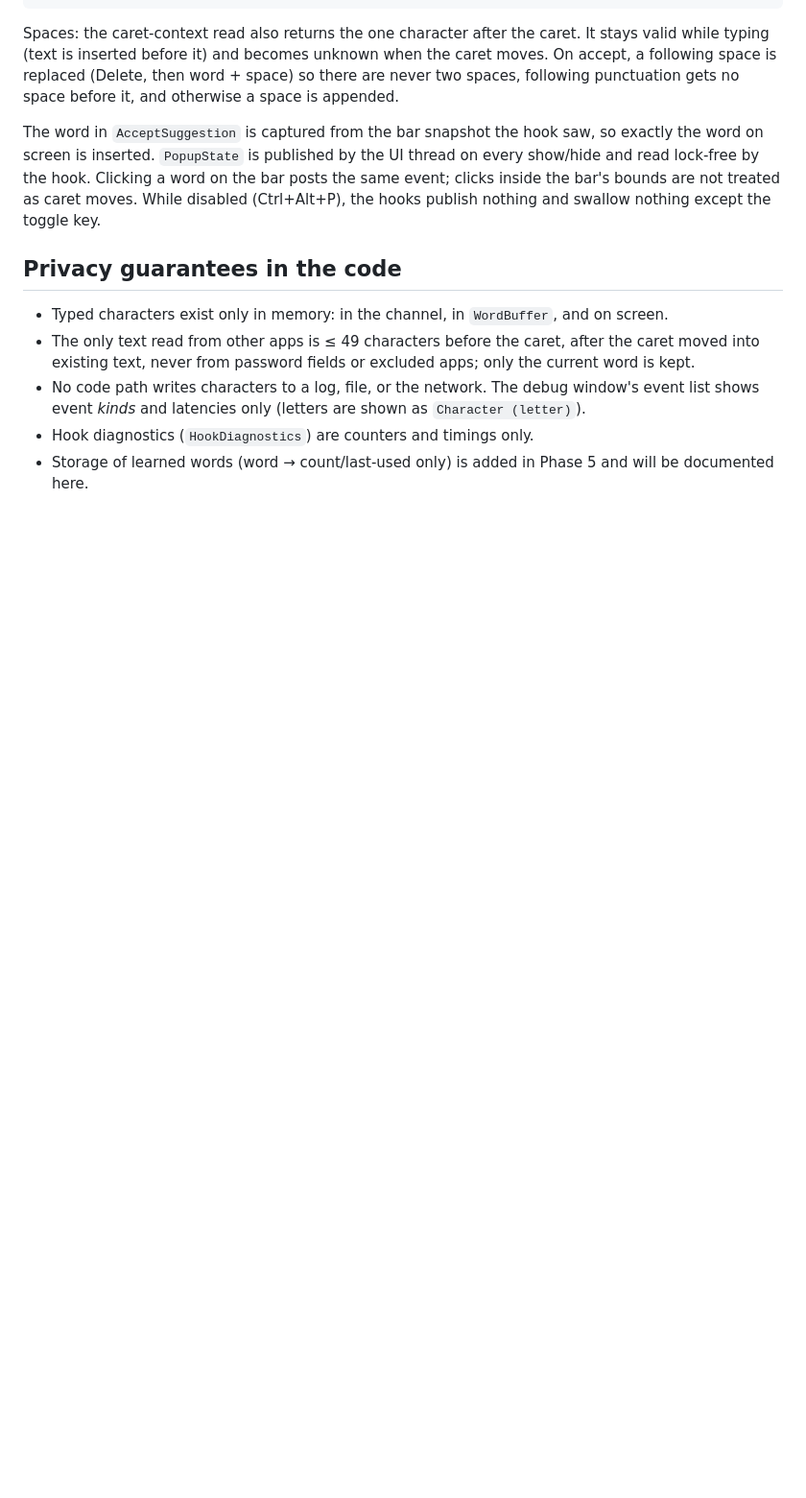
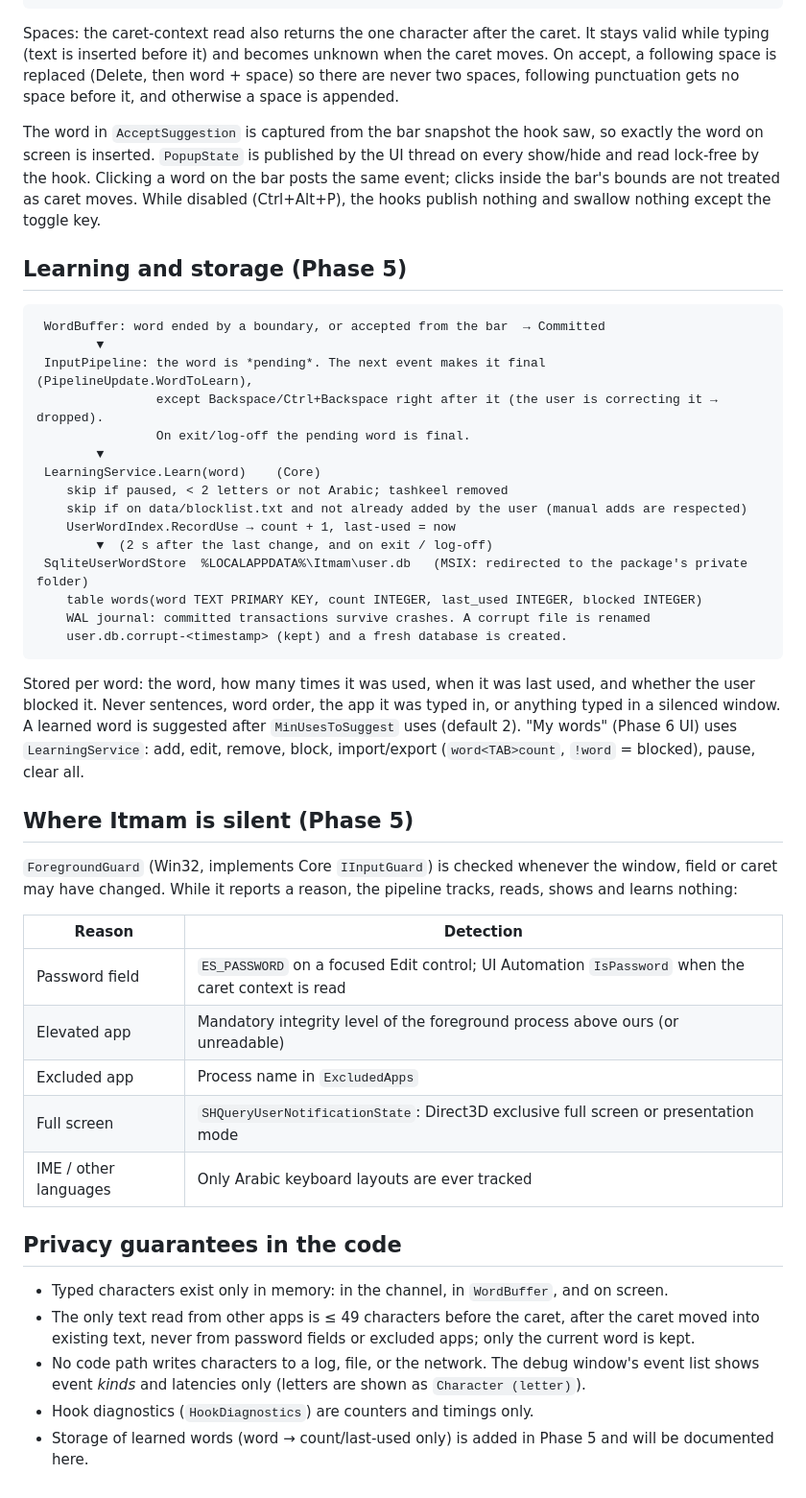
Before and after one commit to nasmn77/Itmam, a Markdown page: docs/ARCHITECTURE.md, the part around the change. Shown at 96% size. Drawn GitHub-style; blank space fills up the shorter version.

Commit message:
docs: learning, storage and silence rules
Co-Authored-By: Claude Opus 5.5 <noreply@anthropic.com>

````diff
--- a/docs/ARCHITECTURE.md
+++ b/docs/ARCHITECTURE.md
@@ -179,6 +179,46 @@ read lock-free by the hook. Clicking a word on the bar posts the same event; cli
 bar's bounds are not treated as caret moves. While disabled (Ctrl+Alt+P), the hooks publish
 nothing and swallow nothing except the toggle key.
 
+## Learning and storage (Phase 5)
+
+```
+ WordBuffer: word ended by a boundary, or accepted from the bar  → Committed
+        ▼
+ InputPipeline: the word is *pending*. The next event makes it final (PipelineUpdate.WordToLearn),
+                except Backspace/Ctrl+Backspace right after it (the user is correcting it → dropped).
+                On exit/log-off the pending word is final.
+        ▼
+ LearningService.Learn(word)    (Core)
+    skip if paused, < 2 letters or not Arabic; tashkeel removed
+    skip if on data/blocklist.txt and not already added by the user (manual adds are respected)
+    UserWordIndex.RecordUse → count + 1, last-used = now
+        ▼  (2 s after the last change, and on exit / log-off)
+ SqliteUserWordStore  %LOCALAPPDATA%\Itmam\user.db   (MSIX: redirected to the package's private folder)
+    table words(word TEXT PRIMARY KEY, count INTEGER, last_used INTEGER, blocked INTEGER)
+    WAL journal: committed transactions survive crashes. A corrupt file is renamed
+    user.db.corrupt-<timestamp> (kept) and a fresh database is created.
+```
+
+Stored per word: the word, how many times it was used, when it was last used, and whether the user
+blocked it. Never sentences, word order, the app it was typed in, or anything typed in a silenced
+window. A learned word is suggested after `MinUsesToSuggest` uses (default 2). "My words"
+(Phase 6 UI) uses `LearningService`: add, edit, remove, block, import/export (`word<TAB>count`,
+`!word` = blocked), pause, clear all.
+
+## Where Itmam is silent (Phase 5)
+
+`ForegroundGuard` (Win32, implements Core `IInputGuard`) is checked whenever the window, field or
+caret may have changed. While it reports a reason, the pipeline tracks, reads, shows and learns
+nothing:
+
+| Reason | Detection |
+|---|---|
+| Password field | `ES_PASSWORD` on a focused Edit control; UI Automation `IsPassword` when the caret context is read |
+| Elevated app | Mandatory integrity level of the foreground process above ours (or unreadable) |
+| Excluded app | Process name in `ExcludedApps` |
+| Full screen | `SHQueryUserNotificationState`: Direct3D exclusive full screen or presentation mode |
+| IME / other languages | Only Arabic keyboard layouts are ever tracked |
+
 ## Privacy guarantees in the code
 
 - Typed characters exist only in memory: in the channel, in `WordBuffer`, and on screen.
````
Also changed, not shown: CLAUDE.md (+7 -4 lines), docs/PRIVACY.md (+8 -2 lines).
